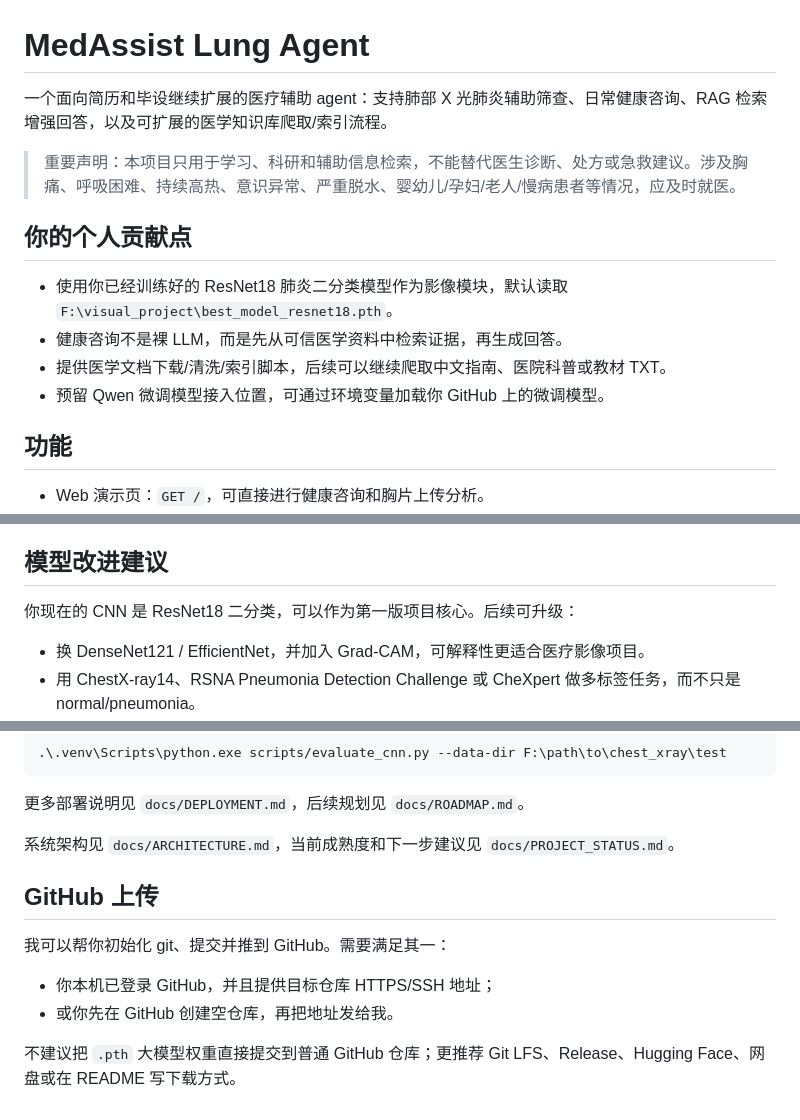
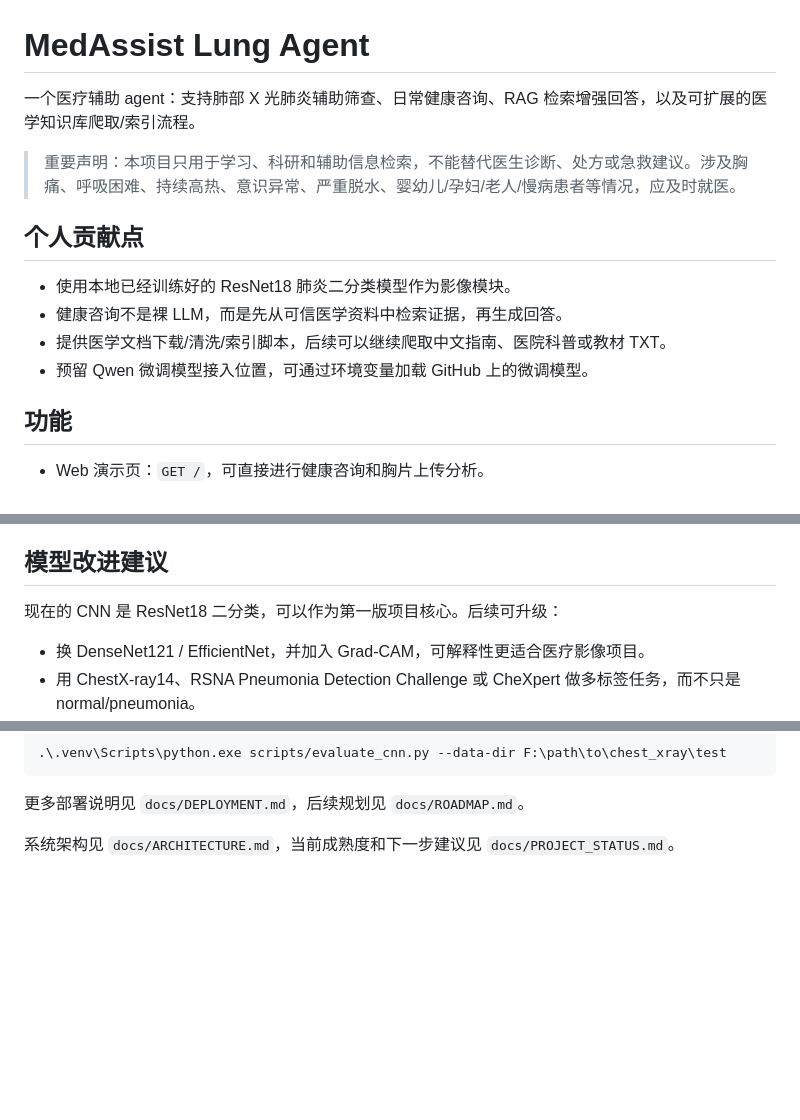
Before and after one commit to LuKiovo/medassist-lung-agent, a Markdown page: README.md, 3 parts joined by grey strips. GitHub-like rendering; blank space fills up the shorter version.

```diff
--- a/README.md
+++ b/README.md
@@ -1,15 +1,15 @@
 # MedAssist Lung Agent
 
-一个面向简历和毕设继续扩展的医疗辅助 agent：支持肺部 X 光肺炎辅助筛查、日常健康咨询、RAG 检索增强回答，以及可扩展的医学知识库爬取/索引流程。
+一个医疗辅助 agent：支持肺部 X 光肺炎辅助筛查、日常健康咨询、RAG 检索增强回答，以及可扩展的医学知识库爬取/索引流程。
 
 > 重要声明：本项目只用于学习、科研和辅助信息检索，不能替代医生诊断、处方或急救建议。涉及胸痛、呼吸困难、持续高热、意识异常、严重脱水、婴幼儿/孕妇/老人/慢病患者等情况，应及时就医。
 
-## 你的个人贡献点
+## 个人贡献点
 
-- 使用你已经训练好的 ResNet18 肺炎二分类模型作为影像模块，默认读取 `F:\visual_project\best_model_resnet18.pth`。
+- 使用本地已经训练好的 ResNet18 肺炎二分类模型作为影像模块。
 - 健康咨询不是裸 LLM，而是先从可信医学资料中检索证据，再生成回答。
 - 提供医学文档下载/清洗/索引脚本，后续可以继续爬取中文指南、医院科普或教材 TXT。
-- 预留 Qwen 微调模型接入位置，可通过环境变量加载你 GitHub 上的微调模型。
+- 预留 Qwen 微调模型接入位置，可通过环境变量加载 GitHub 上的微调模型。
 
 ## 功能
 
@@ -117,7 +117,7 @@ Qwen 详细接入方式见 `docs/QWEN_SETUP.md`。如果微调结果是 LoRA ada
 
 ## 模型改进建议
 
-你现在的 CNN 是 ResNet18 二分类，可以作为第一版项目核心。后续可升级：
+现在的 CNN 是 ResNet18 二分类，可以作为第一版项目核心。后续可升级：
 
 - 换 DenseNet121 / EfficientNet，并加入 Grad-CAM，可解释性更适合医疗影像项目。
 - 用 ChestX-ray14、RSNA Pneumonia Detection Challenge 或 CheXpert 做多标签任务，而不只是 normal/pneumonia。
@@ -133,12 +133,3 @@ Qwen 详细接入方式见 `docs/QWEN_SETUP.md`。如果微调结果是 LoRA ada
 更多部署说明见 `docs/DEPLOYMENT.md`，后续规划见 `docs/ROADMAP.md`。
 
 系统架构见 `docs/ARCHITECTURE.md`，当前成熟度和下一步建议见 `docs/PROJECT_STATUS.md`。
-
-## GitHub 上传
-
-我可以帮你初始化 git、提交并推到 GitHub。需要满足其一：
-
-- 你本机已登录 GitHub，并且提供目标仓库 HTTPS/SSH 地址；
-- 或你先在 GitHub 创建空仓库，再把地址发给我。
-
-不建议把 `.pth` 大模型权重直接提交到普通 GitHub 仓库；更推荐 Git LFS、Release、Hugging Face、网盘或在 README 写下载方式。
```
